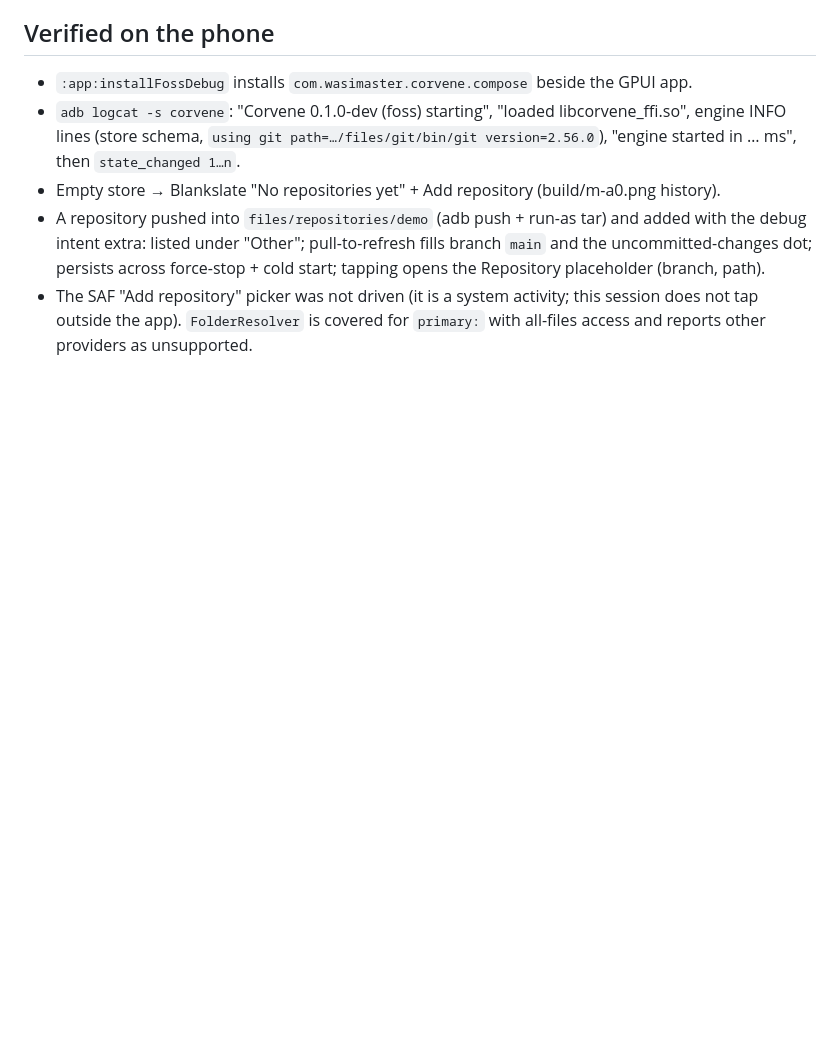
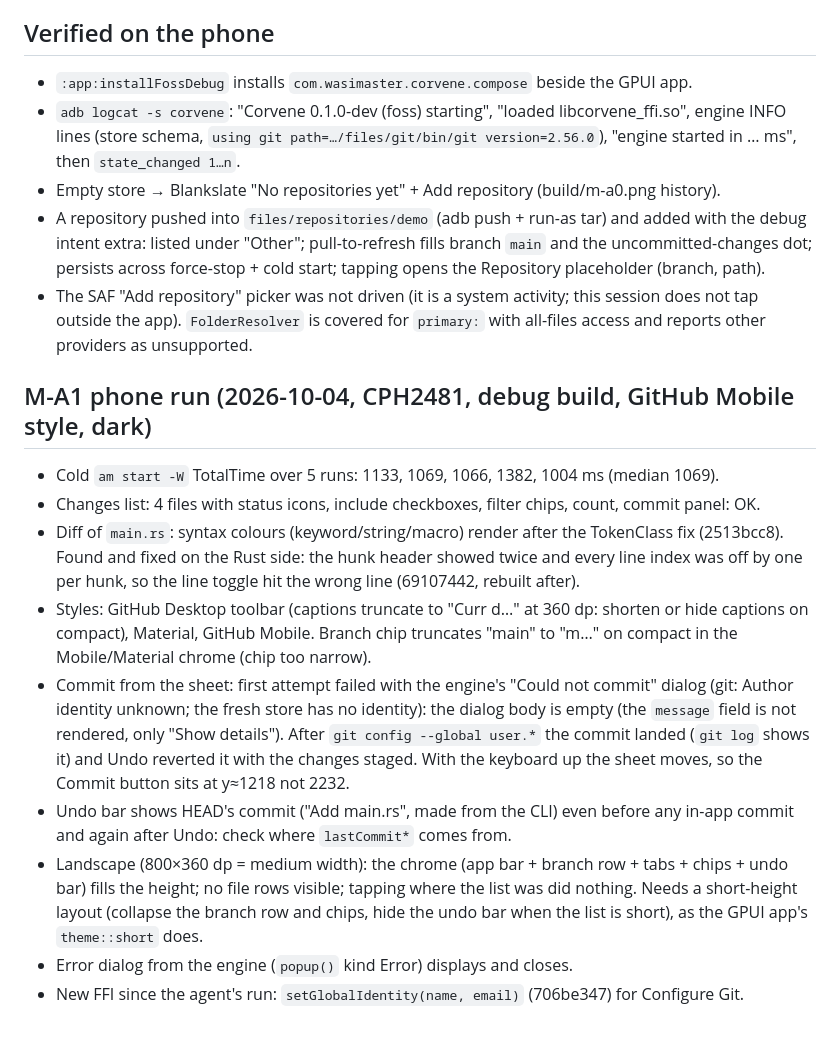
Before and after one commit to GeneralKaos666/corvene, a Markdown page: android/NOTES.md, the part around the change. GitHub-like rendering; blank space fills up the shorter version.

Commit message:
Record the M-A1 phone run in the Android notes

```diff
--- a/android/NOTES.md
+++ b/android/NOTES.md
@@ -188,3 +188,27 @@ measured yet: M-A0 ran fossDebug only.
 - The SAF "Add repository" picker was not driven (it is a system activity; this
   session does not tap outside the app). `FolderResolver` is covered for `primary:`
   with all-files access and reports other providers as unsupported.
+
+## M-A1 phone run (2026-10-04, CPH2481, debug build, GitHub Mobile style, dark)
+
+- Cold `am start -W` TotalTime over 5 runs: 1133, 1069, 1066, 1382, 1004 ms (median 1069).
+- Changes list: 4 files with status icons, include checkboxes, filter chips, count, commit panel: OK.
+- Diff of `main.rs`: syntax colours (keyword/string/macro) render after the TokenClass fix
+  (2513bcc8). Found and fixed on the Rust side: the hunk header showed twice and every line
+  index was off by one per hunk, so the line toggle hit the wrong line (69107442, rebuilt after).
+- Styles: GitHub Desktop toolbar (captions truncate to "Curr d…" at 360 dp: shorten or hide
+  captions on compact), Material, GitHub Mobile. Branch chip truncates "main" to "m…" on
+  compact in the Mobile/Material chrome (chip too narrow).
+- Commit from the sheet: first attempt failed with the engine's "Could not commit" dialog
+  (git: Author identity unknown; the fresh store has no identity): the dialog body is empty
+  (the `message` field is not rendered, only "Show details"). After `git config --global
+  user.*` the commit landed (`git log` shows it) and Undo reverted it with the changes staged.
+  With the keyboard up the sheet moves, so the Commit button sits at y≈1218 not 2232.
+- Undo bar shows HEAD's commit ("Add main.rs", made from the CLI) even before any in-app
+  commit and again after Undo: check where `lastCommit*` comes from.
+- Landscape (800×360 dp = medium width): the chrome (app bar + branch row + tabs + chips +
+  undo bar) fills the height; no file rows visible; tapping where the list was did nothing.
+  Needs a short-height layout (collapse the branch row and chips, hide the undo bar when the
+  list is short), as the GPUI app's `theme::short` does.
+- Error dialog from the engine (`popup()` kind Error) displays and closes.
+- New FFI since the agent's run: `setGlobalIdentity(name, email)` (706be347) for Configure Git.
```
